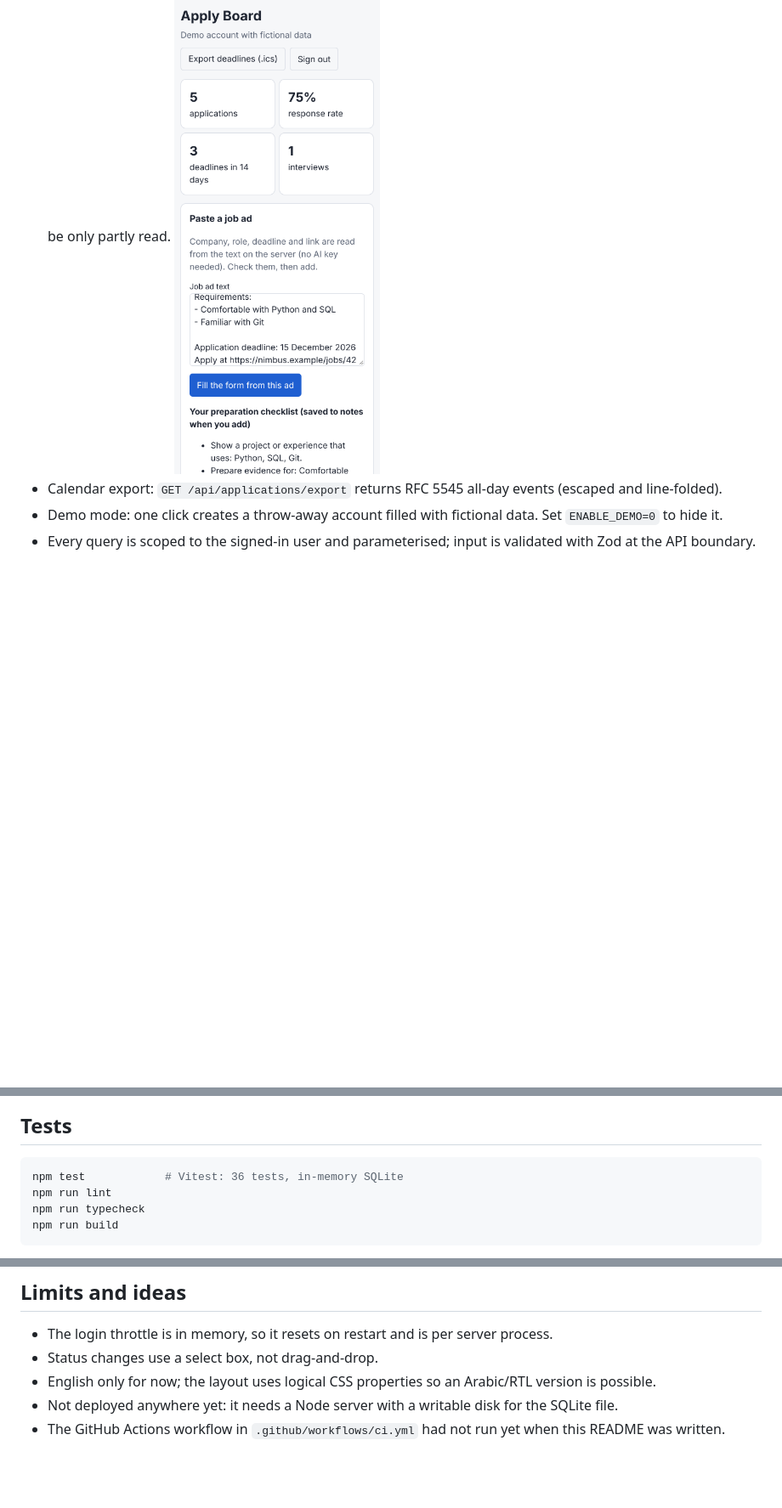
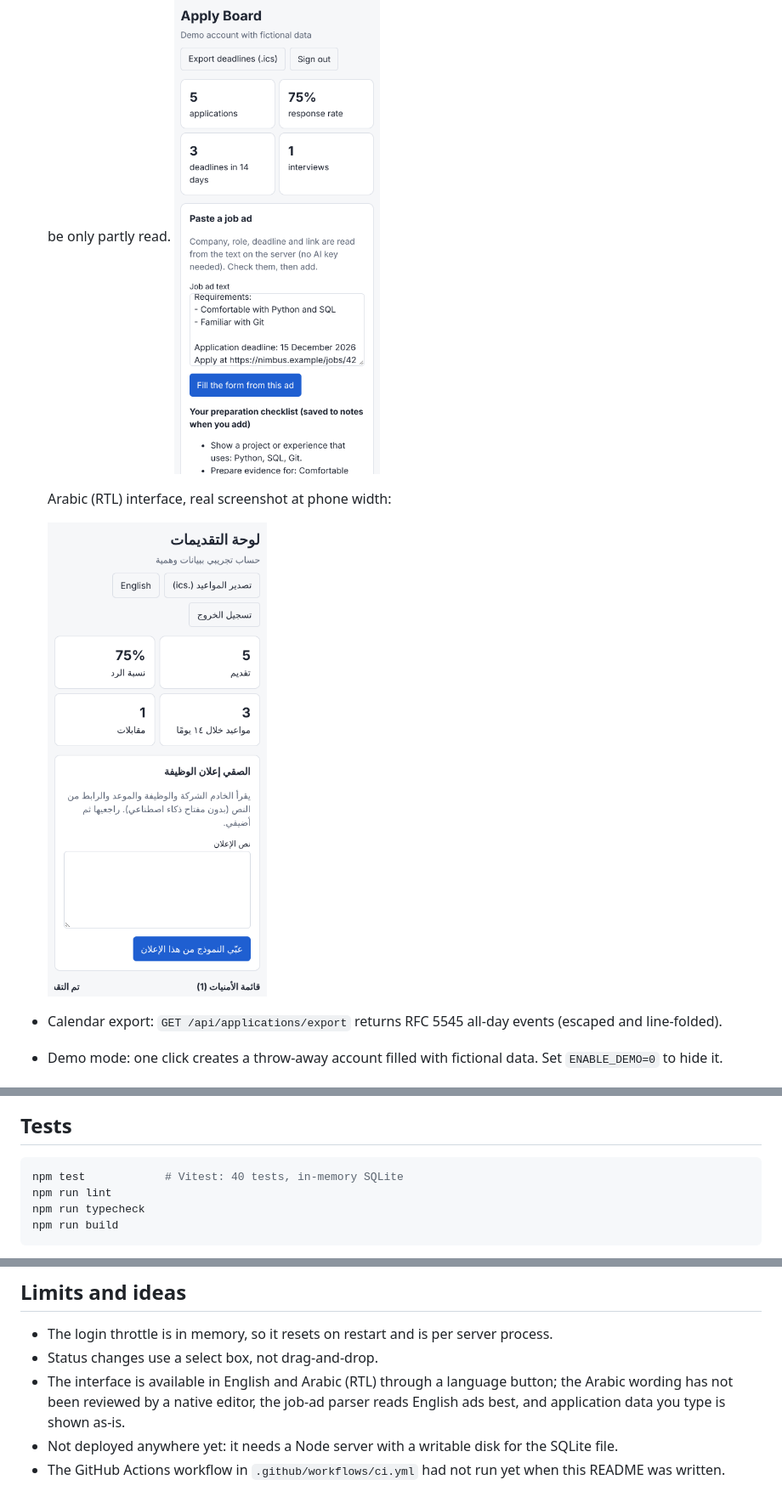
Before and after one commit to Zalameri/apply-board, a Markdown page: README.md, 3 parts joined by grey strips. Shown at 85% size. Drawn GitHub-style; pictures changed too: docs/board-ar-phone.png (added); blank space fills up the shorter version.

````diff
--- a/README.md
+++ b/README.md
@@ -20,6 +20,10 @@ them to your calendar as an `.ics` file.
   The board fills the form, you correct it, and a preparation checklist built from the skills and deadline it found is saved
   in the notes. Fields it cannot find stay empty. It is rule-based, so unusual layouts may be only partly read.
   ![Paste a job ad on a phone](docs/job-ad-phone.png)
+
+  Arabic (RTL) interface, real screenshot at phone width:
+
+  ![Arabic interface on a phone](docs/board-ar-phone.png)
 - Calendar export: `GET /api/applications/export` returns RFC 5545 all-day events (escaped and line-folded).
 - Demo mode: one click creates a throw-away account filled with fictional data. Set `ENABLE_DEMO=0` to hide it.
 - Every query is scoped to the signed-in user and parameterised; input is validated with Zod at the API boundary.
@@ -61,7 +65,7 @@ Not verified on a real phone or on iOS.
 ## Tests
 
 ```bash
-npm test            # Vitest: 36 tests, in-memory SQLite
+npm test            # Vitest: 40 tests, in-memory SQLite
 npm run lint
 npm run typecheck
 npm run build
@@ -94,6 +98,6 @@ Handlers take the database and a standard `Request`, so the API tests run withou
 
 - The login throttle is in memory, so it resets on restart and is per server process.
 - Status changes use a select box, not drag-and-drop.
-- English only for now; the layout uses logical CSS properties so an Arabic/RTL version is possible.
+- The interface is available in English and Arabic (RTL) through a language button; the Arabic wording has not been reviewed by a native editor, the job-ad parser reads English ads best, and application data you type is shown as-is.
 - Not deployed anywhere yet: it needs a Node server with a writable disk for the SQLite file.
 - The GitHub Actions workflow in `.github/workflows/ci.yml` had not run yet when this README was written.
````
Also changed, not shown: EXPLAINED.ar.md (+4 -1 lines), 8 other files.
